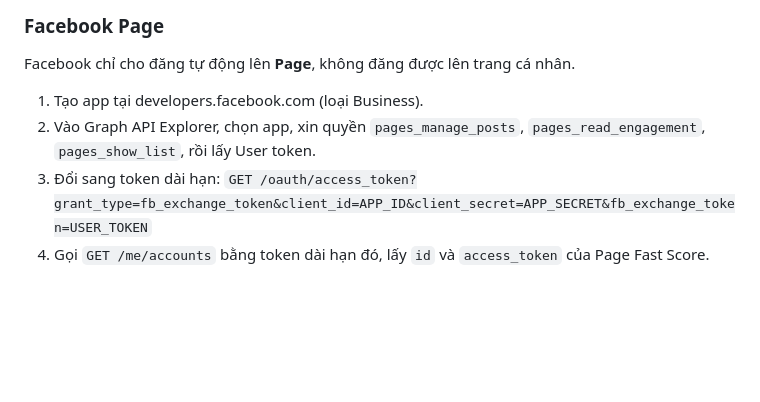
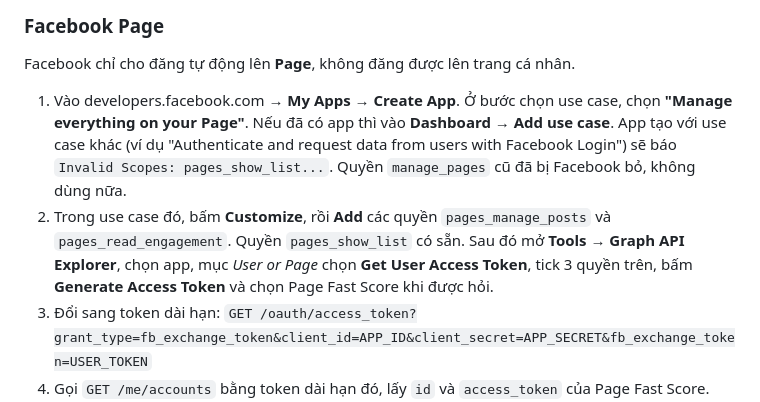
Before and after one commit to devwdsoft/fastscore-social-post, a Markdown page: README.md, the part around the change. Rendered like a GitHub page; blank space fills up the shorter version.

Commit message:
README: Facebook app needs the Manage everything on your Page use case
Co-Authored-By: Claude Opus 5.5 <noreply@anthropic.com>
Claude-Session: https://claude.ai/code/session_01DWEnvwf3YATqihU8rj9omr

```diff
--- a/README.md
+++ b/README.md
@@ -96,8 +96,10 @@ Tạo key tại platform.openai.com, rồi điền `OPENAI_API_KEY`. Model mặc
 ### Facebook Page
 Facebook chỉ cho đăng tự động lên **Page**, không đăng được lên trang cá nhân.
 
-1. Tạo app tại developers.facebook.com (loại Business).
-2. Vào Graph API Explorer, chọn app, xin quyền `pages_manage_posts`, `pages_read_engagement`, `pages_show_list`, rồi lấy User token.
+1. Vào developers.facebook.com → **My Apps → Create App**. Ở bước chọn use case, chọn **"Manage everything on your Page"**. Nếu đã có app thì vào **Dashboard → Add use case**.
+   App tạo với use case khác (ví dụ "Authenticate and request data from users with Facebook Login") sẽ báo `Invalid Scopes: pages_show_list...`. Quyền `manage_pages` cũ đã bị Facebook bỏ, không dùng nữa.
+2. Trong use case đó, bấm **Customize**, rồi **Add** các quyền `pages_manage_posts` và `pages_read_engagement`. Quyền `pages_show_list` có sẵn.
+   Sau đó mở **Tools → Graph API Explorer**, chọn app, mục *User or Page* chọn **Get User Access Token**, tick 3 quyền trên, bấm **Generate Access Token** và chọn Page Fast Score khi được hỏi.
 3. Đổi sang token dài hạn:
    `GET /oauth/access_token?grant_type=fb_exchange_token&client_id=APP_ID&client_secret=APP_SECRET&fb_exchange_token=USER_TOKEN`
 4. Gọi `GET /me/accounts` bằng token dài hạn đó, lấy `id` và `access_token` của Page Fast Score. Page token lấy theo cách này không hết hạn.
```
